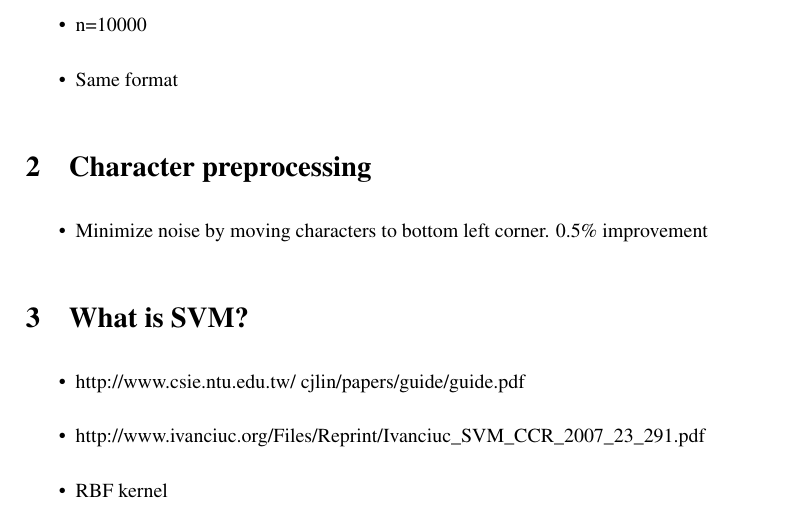
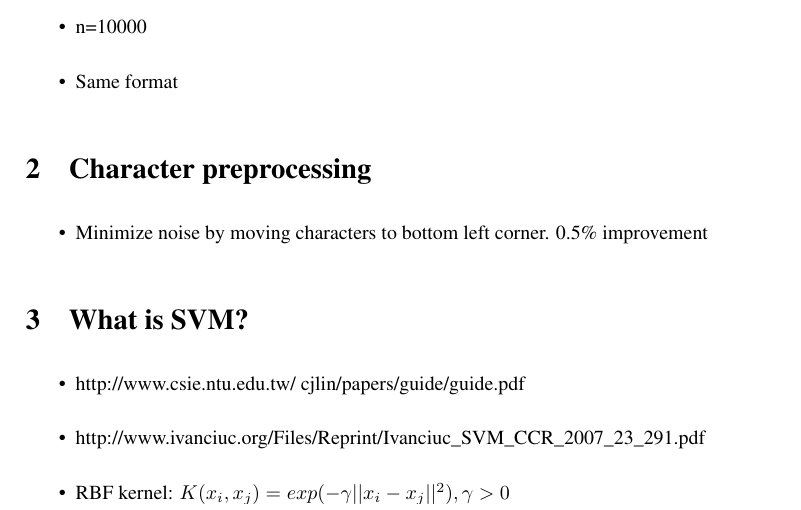
Before and after one commit to jareware/T-61.3050, a LaTeX document (dokkari/seminar.tex): part of page 1 of 2, cut so that both start at the same text. Compiled offline with pdfLaTeX.

Commit message:
Misc changes

```diff
--- a/dokkari/seminar.tex
+++ b/dokkari/seminar.tex
@@ -60,5 +60,5 @@ Testing dataset:
 \begin{itemize}
 \item http://www.csie.ntu.edu.tw/~cjlin/papers/guide/guide.pdf
 \item http://www.ivanciuc.org/Files/Reprint/Ivanciuc\_SVM\_CCR\_2007\_23\_291.pdf
-\item RBF kernel
+\item RBF kernel: $K(x_i, x_j) = exp(-\gamma || x_i - x_j ||^2), \gamma > 0$
 \end{itemize}
```
Also changed, not shown: README.md, dokkari/seminar.pdf, dokkari/seminar.tex (6 more changed lines), 1 other file.
